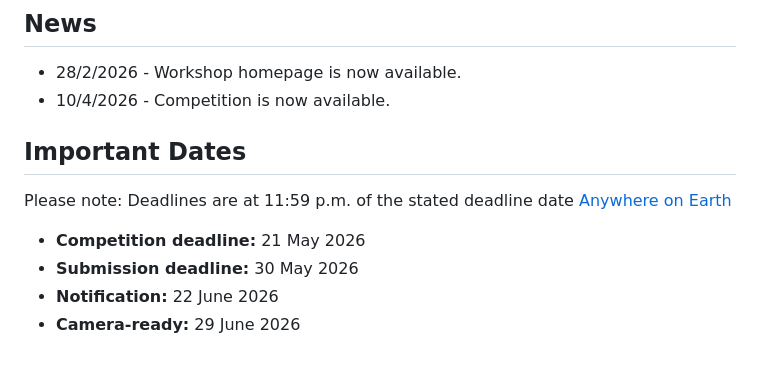
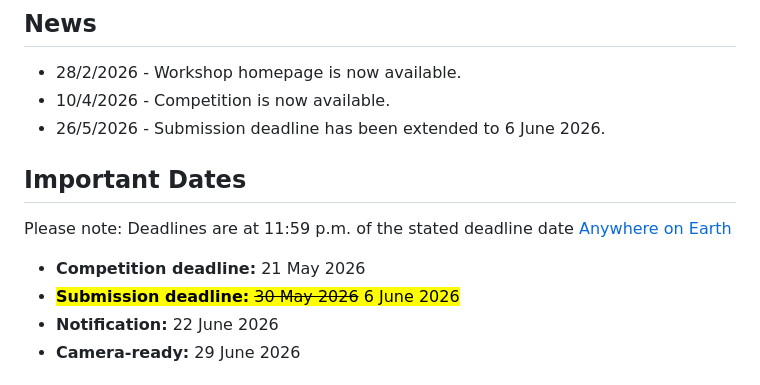
Before and after one commit to XDeadlocked/SynthIR_Web, a Markdown page: README.md, the part around the change. GitHub-like rendering.

```diff
--- a/README.md
+++ b/README.md
@@ -44,12 +44,13 @@ earlier traces.
 ## News
 - 28/2/2026 - Workshop homepage is now available.
 - 10/4/2026 - Competition is now available.
+- 26/5/2026 - Submission deadline has been extended to 6 June 2026.
 
 ## Important Dates
 Please note: Deadlines are at 11:59 p.m. of the stated deadline date [Anywhere on Earth](https://time.is/Anywhere_on_Earth)
 
 - **Competition deadline:** 21 May 2026
-- **Submission deadline:** 30 May 2026
+- <mark>**Submission deadline:** ~~30 May 2026~~ 6 June 2026</mark>
 - **Notification:** 22 June 2026
 - **Camera-ready:** 29 June 2026
 
```
